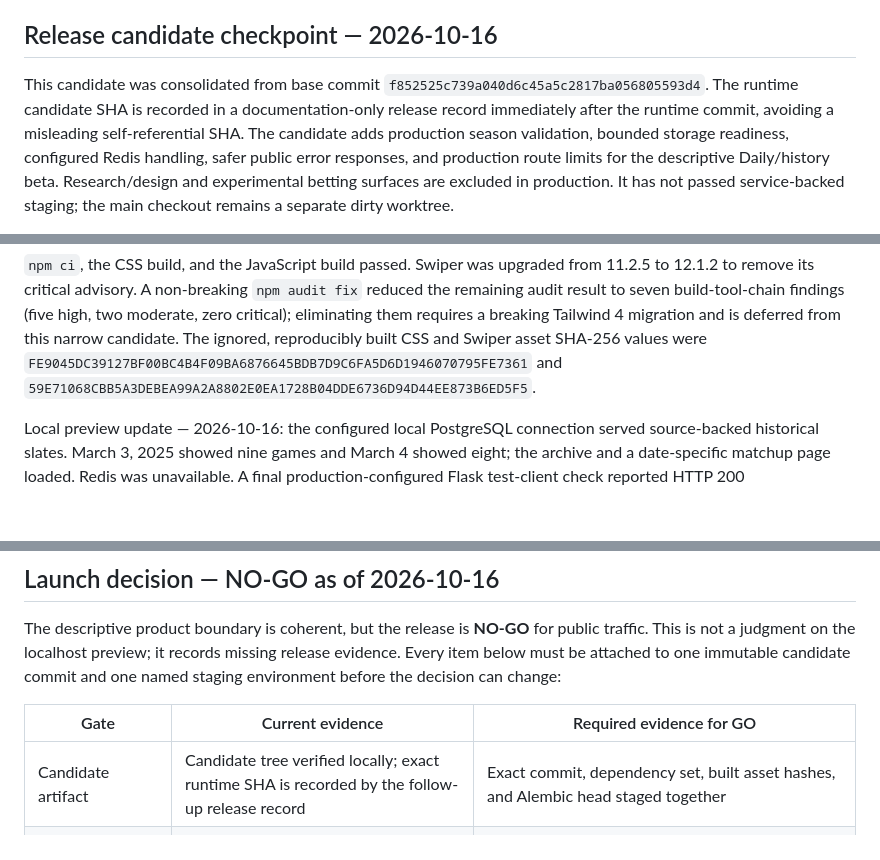
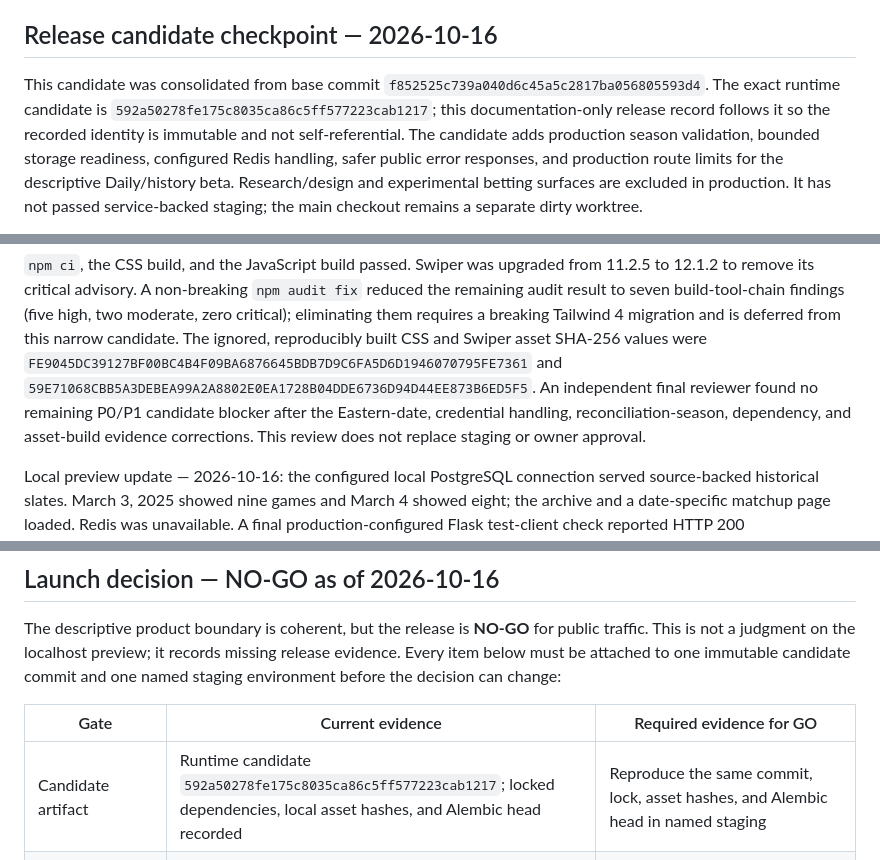
Before and after one commit to JoThurst/yuno-ball, a Markdown page: docs/PROJECT_STATUS.md, 3 parts joined by grey strips. Rendered like a GitHub page; blank space fills up the shorter version.

Commit message:
Record descriptive beta candidate evidence

```diff
--- a/docs/PROJECT_STATUS.md
+++ b/docs/PROJECT_STATUS.md
@@ -14,9 +14,10 @@ The local-only status snapshot at `/design/status` is not launch evidence.
 ## Release candidate checkpoint — 2026-10-16
 
 This candidate was consolidated from base commit
-`f852525c739a040d6c45a5c2817ba056805593d4`. The runtime candidate SHA is
-recorded in a documentation-only release record immediately after the runtime
-commit, avoiding a misleading self-referential SHA. The candidate adds
+`f852525c739a040d6c45a5c2817ba056805593d4`. The exact runtime candidate is
+`592a50278fe175c8035ca86c5ff577223cab1217`; this documentation-only release
+record follows it so the recorded identity is immutable and not
+self-referential. The candidate adds
 production season validation, bounded storage readiness, configured Redis
 handling, safer public error responses, and production route limits for the
 descriptive Daily/history beta. Research/design and experimental betting
@@ -40,6 +41,10 @@ breaking Tailwind 4 migration and is deferred from this narrow candidate. The
 ignored, reproducibly built CSS and Swiper asset SHA-256 values were
 `FE9045DC39127BF00BC4B4F09BA6876645BDB7D9C6FA5D6D1946070795FE7361` and
 `59E71068CBB5A3DEBEA99A2A8802E0EA1728B04DDE6736D94D44EE873B6ED5F5`.
+An independent final reviewer found no remaining P0/P1 candidate blocker after
+the Eastern-date, credential handling, reconciliation-season, dependency, and
+asset-build evidence corrections. This review does not replace staging or
+owner approval.
 
 Local preview update — 2026-10-16: the configured local PostgreSQL connection
 served source-backed historical slates. March 3, 2025 showed nine games and
@@ -92,7 +97,7 @@ change:
 
 | Gate | Current evidence | Required evidence for GO |
 | --- | --- | --- |
-| Candidate artifact | Candidate tree verified locally; exact runtime SHA is recorded by the follow-up release record | Exact commit, dependency set, built asset hashes, and Alembic head staged together |
+| Candidate artifact | Runtime candidate `592a50278fe175c8035ca86c5ff577223cab1217`; locked dependencies, local asset hashes, and Alembic head recorded | Reproduce the same commit, lock, asset hashes, and Alembic head in named staging |
 | Staging | Not provided | Private staging host and URL running production configuration; localhost does not qualify |
 | Durable database | Personal-PC PostgreSQL was read locally | Private managed PostgreSQL destination, verified source backup, source/target schema and exact-row reconciliation |
 | Recovery | Not performed for this candidate | Automated backup/PITR policy plus a timed restore into an isolated database and application read smoke |
```
Also changed, not shown: docs/DEPLOYMENT_RUNBOOK.md (+1 -1 lines).
